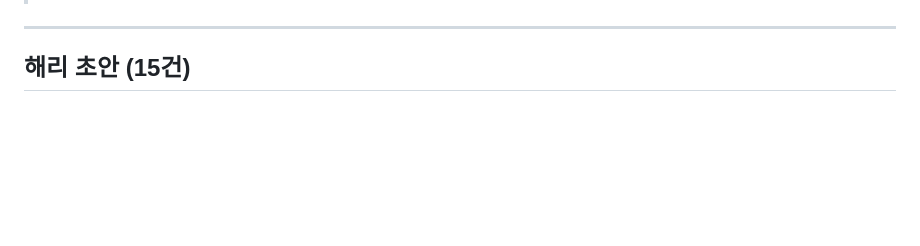
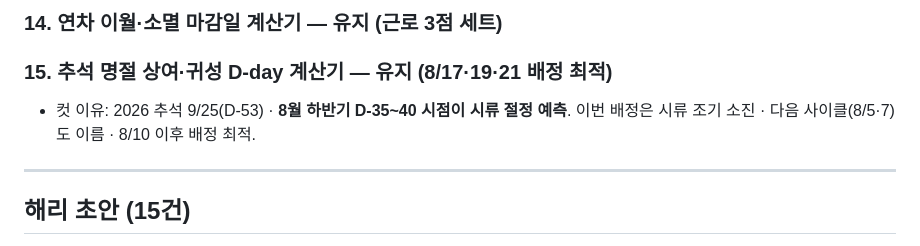
Before and after one commit to 6k2cn7d6ym-a11y/webutils, a Markdown page: 2026-08-03/00-유틸후보.md, the part around one of its changes. Rendered like a GitHub page; blank space fills up the shorter version.

```diff
--- a/2026-08-03/00-유틸후보.md
+++ b/2026-08-03/00-유틸후보.md
@@ -13,3 +60,7 @@
+### 14. 연차 이월·소멸 마감일 계산기 — **유지 (근로 3점 세트)**
+
+### 15. 추석 명절 상여·귀성 D-day 계산기 — **유지 (8/17·19·21 배정 최적)**
+- 컷 이유: 2026 추석 9/25(D-53) · **8월 하반기 D-35~40 시점이 시류 절정 예측**. 이번 배정은 시류 조기 소진 · 다음 사이클(8/5·7)도 이름 · 8/10 이후 배정 최적.
 
 ---
 
```
Also changed, not shown: other parts of 2026-08-03/00-유틸후보.md (+52 -5 lines).
